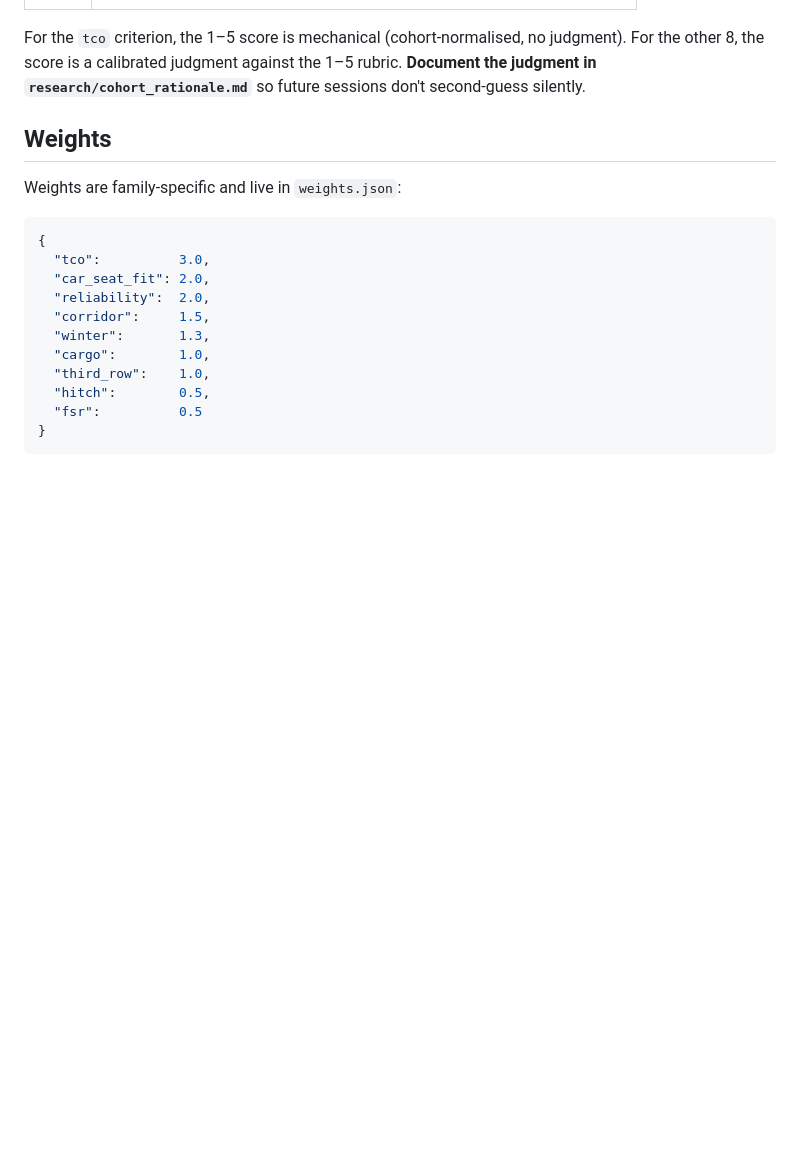
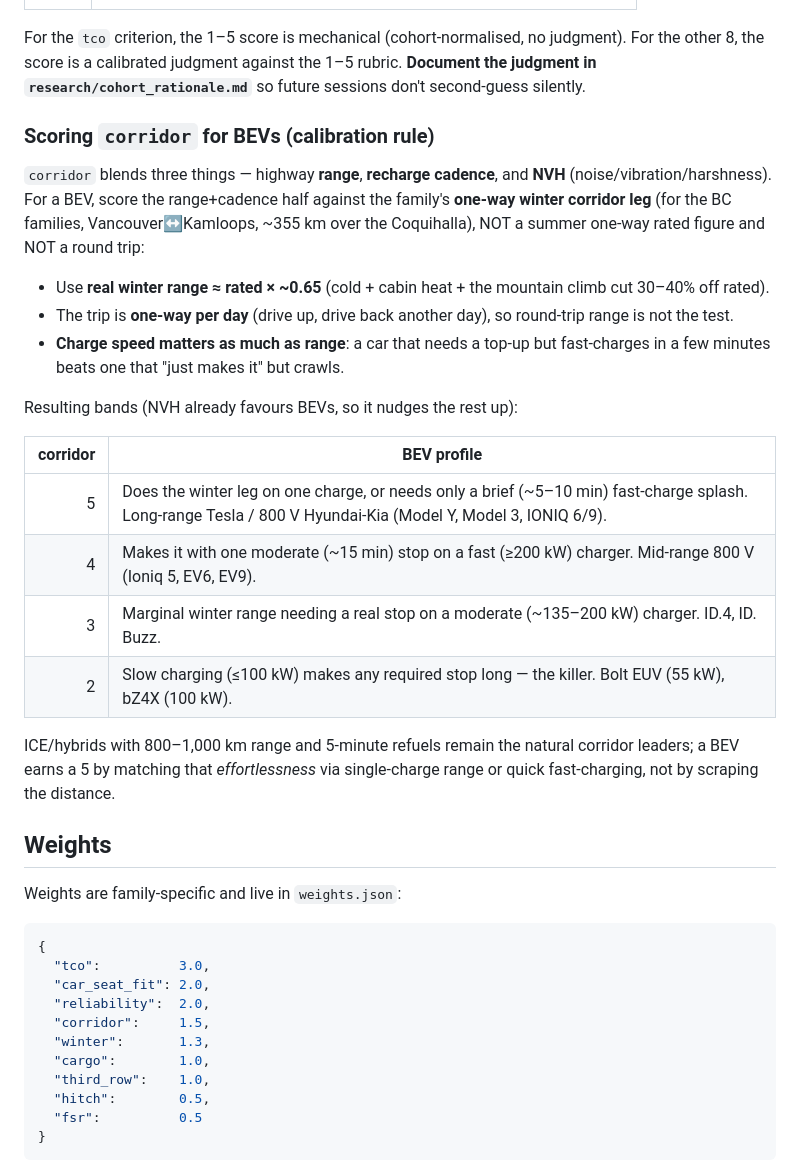
Before and after one commit to kaanow/dasAuto, a Markdown page: docs/scoring_framework.md, the part around the change. Drawn GitHub-style; blank space fills up the shorter version.

Commit message:
docs: add BEV corridor scoring calibration to scoring_framework
Captures the rule we converged on: score a BEV's corridor on the one-way
WINTER corridor leg (real range ~ rated x 0.65, one-way per day) plus charge
speed — not summer rated range or a round trip. Includes the 5/4/3/2 bands so
future sessions (and new families) apply it consistently instead of
re-deriving it.

Co-Authored-By: Claude Opus 4.7 (1M context) <noreply@anthropic.com>

```diff
--- a/docs/scoring_framework.md
+++ b/docs/scoring_framework.md
@@ -52,6 +52,34 @@ For the `tco` criterion, the 1–5 score is mechanical (cohort-normalised, no
 judgment). For the other 8, the score is a calibrated judgment against the
 1–5 rubric. **Document the judgment in `research/cohort_rationale.md`** so
 future sessions don't second-guess silently.
+
+### Scoring `corridor` for BEVs (calibration rule)
+
+`corridor` blends three things — highway **range**, **recharge cadence**, and
+**NVH** (noise/vibration/harshness). For a BEV, score the range+cadence half
+against the family's **one-way winter corridor leg** (for the BC families,
+Vancouver↔Kamloops, ~355 km over the Coquihalla), NOT a summer one-way rated
+figure and NOT a round trip:
+
+- Use **real winter range ≈ rated × ~0.65** (cold + cabin heat + the mountain
+  climb cut 30–40% off rated).
+- The trip is **one-way per day** (drive up, drive back another day), so
+  round-trip range is not the test.
+- **Charge speed matters as much as range**: a car that needs a top-up but
+  fast-charges in a few minutes beats one that "just makes it" but crawls.
+
+Resulting bands (NVH already favours BEVs, so it nudges the rest up):
+
+| corridor | BEV profile |
+|---:|---|
+| 5 | Does the winter leg on one charge, or needs only a brief (~5–10 min) fast-charge splash. Long-range Tesla / 800 V Hyundai-Kia (Model Y, Model 3, IONIQ 6/9). |
+| 4 | Makes it with one moderate (~15 min) stop on a fast (≥200 kW) charger. Mid-range 800 V (Ioniq 5, EV6, EV9). |
+| 3 | Marginal winter range needing a real stop on a moderate (~135–200 kW) charger. ID.4, ID. Buzz. |
+| 2 | Slow charging (≤100 kW) makes any required stop long — the killer. Bolt EUV (55 kW), bZ4X (100 kW). |
+
+ICE/hybrids with 800–1,000 km range and 5-minute refuels remain the natural
+corridor leaders; a BEV earns a 5 by matching that *effortlessness* via
+single-charge range or quick fast-charging, not by scraping the distance.
 
 ## Weights
 
```
